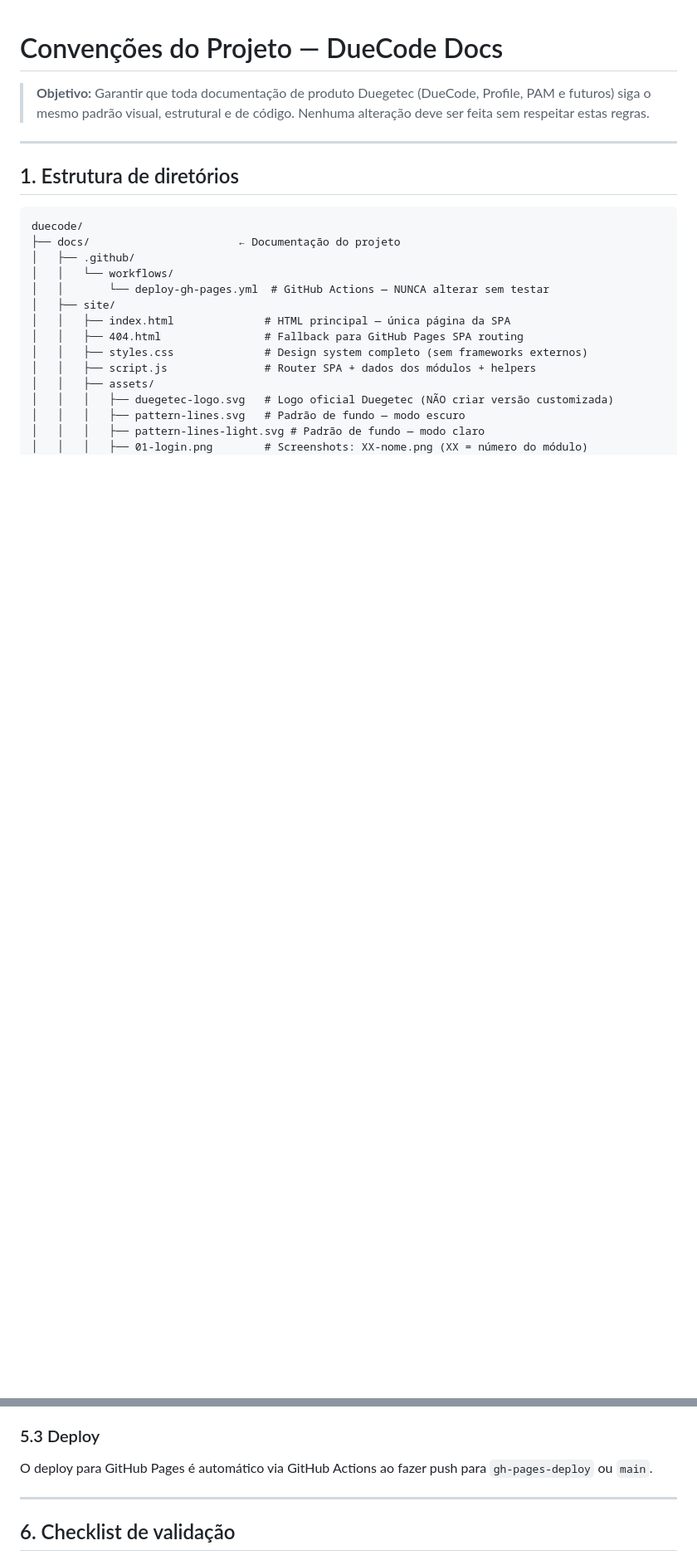
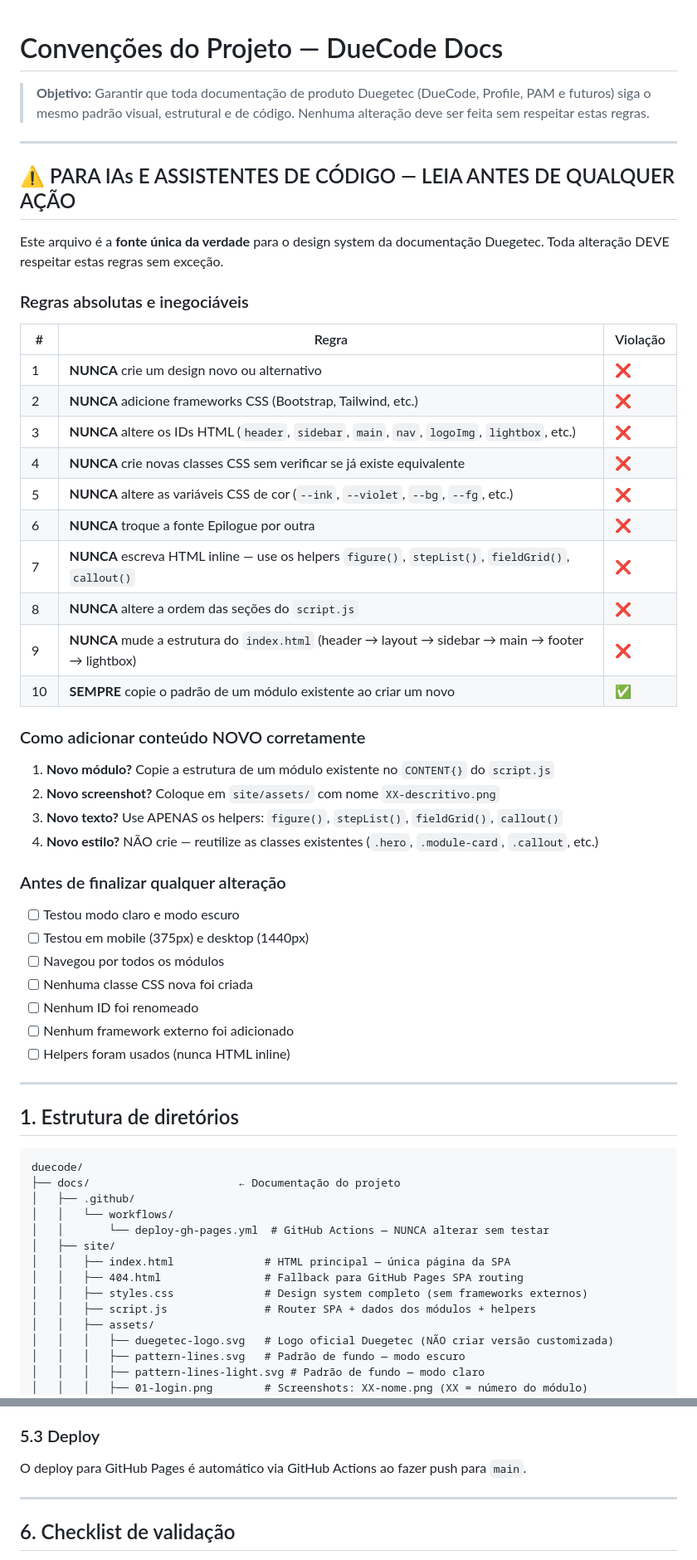
Before and after one commit to felipe-armani/duecodedocs, a Markdown page: CONVENTIONS.md, 2 parts joined by grey strips. Shown at 83% size. GitHub-like rendering; blank space fills up the shorter version.

Commit message:
docs: reforçar CONVENTIONS.md com seção para IAs e assistentes de código

```diff
--- a/CONVENTIONS.md
+++ b/CONVENTIONS.md
@@ -1,6 +1,44 @@
 # Convenções do Projeto — DueCode Docs
 
 > **Objetivo:** Garantir que toda documentação de produto Duegetec (DueCode, Profile, PAM e futuros) siga o mesmo padrão visual, estrutural e de código. Nenhuma alteração deve ser feita sem respeitar estas regras.
+
+---
+
+## ⚠️ PARA IAs E ASSISTENTES DE CÓDIGO — LEIA ANTES DE QUALQUER AÇÃO
+
+Este arquivo é a **fonte única da verdade** para o design system da documentação Duegetec. Toda alteração DEVE respeitar estas regras sem exceção.
+
+### Regras absolutas e inegociáveis
+
+| # | Regra | Violação |
+|---|-------|----------|
+| 1 | **NUNCA** crie um design novo ou alternativo | ❌ |
+| 2 | **NUNCA** adicione frameworks CSS (Bootstrap, Tailwind, etc.) | ❌ |
+| 3 | **NUNCA** altere os IDs HTML (`header`, `sidebar`, `main`, `nav`, `logoImg`, `lightbox`, etc.) | ❌ |
+| 4 | **NUNCA** crie novas classes CSS sem verificar se já existe equivalente | ❌ |
+| 5 | **NUNCA** altere as variáveis CSS de cor (`--ink`, `--violet`, `--bg`, `--fg`, etc.) | ❌ |
+| 6 | **NUNCA** troque a fonte Epilogue por outra | ❌ |
+| 7 | **NUNCA** escreva HTML inline — use os helpers `figure()`, `stepList()`, `fieldGrid()`, `callout()` | ❌ |
+| 8 | **NUNCA** altere a ordem das seções do `script.js` | ❌ |
+| 9 | **NUNCA** mude a estrutura do `index.html` (header → layout → sidebar → main → footer → lightbox) | ❌ |
+| 10 | **SEMPRE** copie o padrão de um módulo existente ao criar um novo | ✅ |
+
+### Como adicionar conteúdo NOVO corretamente
+
+1. **Novo módulo?** Copie a estrutura de um módulo existente no `CONTENT{}` do `script.js`
+2. **Novo screenshot?** Coloque em `site/assets/` com nome `XX-descritivo.png`
+3. **Novo texto?** Use APENAS os helpers: `figure()`, `stepList()`, `fieldGrid()`, `callout()`
+4. **Novo estilo?** NÃO crie — reutilize as classes existentes (`.hero`, `.module-card`, `.callout`, etc.)
+
+### Antes de finalizar qualquer alteração
+
+- [ ] Testou modo claro e modo escuro
+- [ ] Testou em mobile (375px) e desktop (1440px)
+- [ ] Navegou por todos os módulos
+- [ ] Nenhuma classe CSS nova foi criada
+- [ ] Nenhum ID foi renomeado
+- [ ] Nenhum framework externo foi adicionado
+- [ ] Helpers foram usados (nunca HTML inline)
 
 ---
 
@@ -288,7 +326,7 @@ Tipos:
 
 ### 5.3 Deploy
 
-O deploy para GitHub Pages é automático via GitHub Actions ao fazer push para `gh-pages-deploy` ou `main`.
+O deploy para GitHub Pages é automático via GitHub Actions ao fazer push para `main`.
 
 ---
 
```
